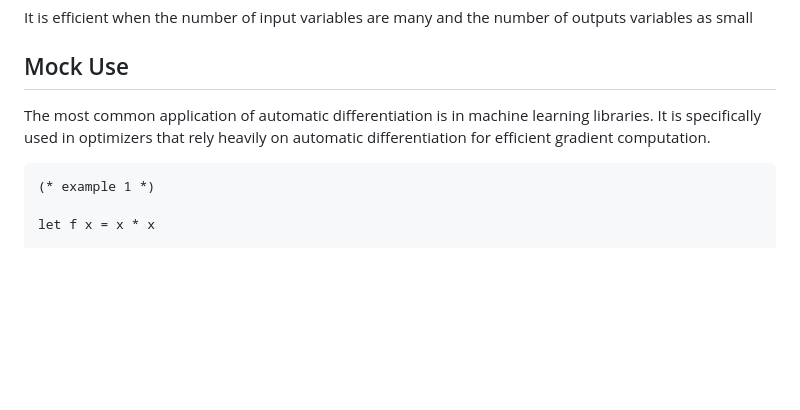
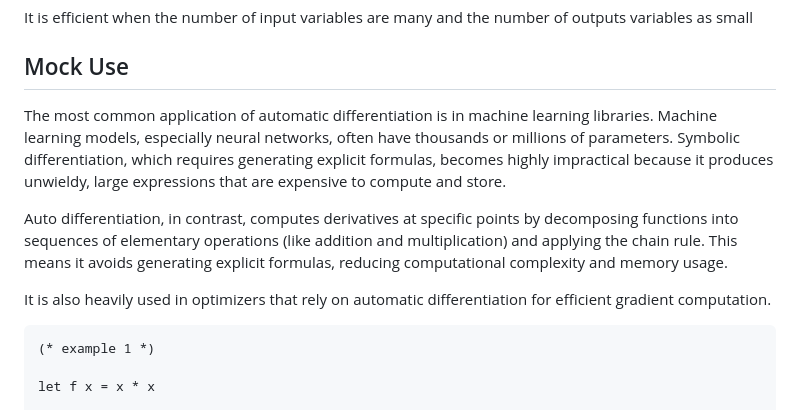
Before and after one commit to mxberner/Autodiff-Ocaml, a Markdown page: design.md, the part around the change. GitHub-like rendering; blank space fills up the shorter version.

Commit message:
Update design.md
Added to the Mock Use heading

````diff
--- a/design.md
+++ b/design.md
@@ -39,7 +39,11 @@ It is efficient when the number of input variables are many and the number of ou
 
 ## Mock Use
 
-The most common application of automatic differentiation is in machine learning libraries. It is specifically used in optimizers that rely heavily on automatic differentiation for efficient gradient computation.
+The most common application of automatic differentiation is in machine learning libraries. Machine learning models, especially neural networks, often have thousands or millions of parameters. Symbolic differentiation, which requires generating explicit formulas, becomes highly impractical because it produces unwieldy, large expressions that are expensive to compute and store.
+
+Auto differentiation, in contrast, computes derivatives at specific points by decomposing functions into sequences of elementary operations (like addition and multiplication) and applying the chain rule. This means it avoids generating explicit formulas, reducing computational complexity and memory usage.
+
+ It is also heavily used in optimizers that rely on automatic differentiation for efficient gradient computation.
 
 ```ocaml
 (* example 1 *)
````
